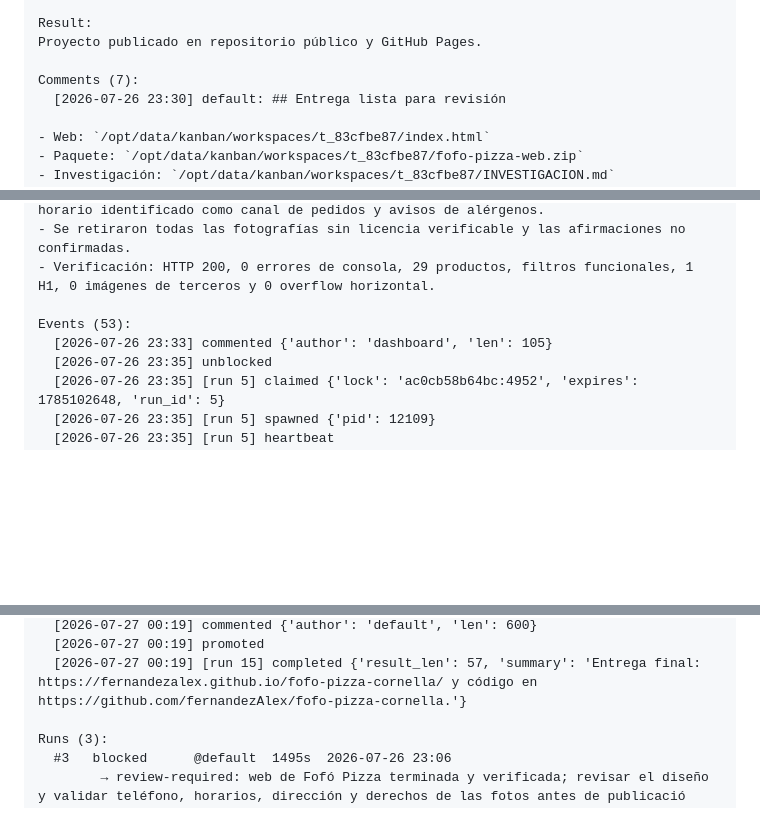
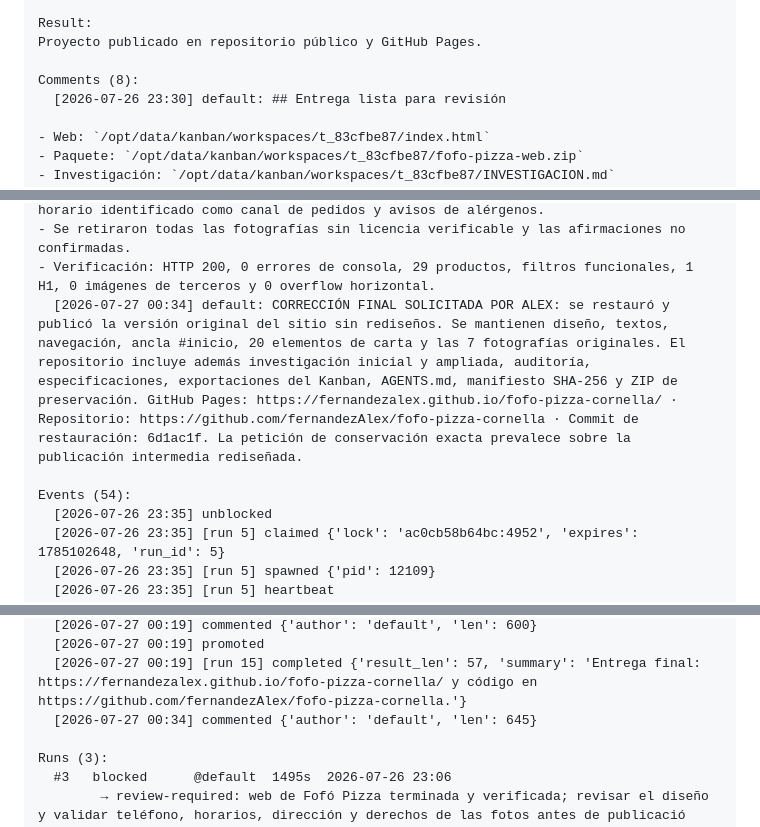
Before and after one commit to fernandezAlex/fofo-pizza-cornella, a Markdown page: docs/kanban/00-proyecto-raiz.md, 3 parts joined by grey strips. Drawn GitHub-style; blank space fills up the shorter version.

Commit message:
docs: record final preservation decision in Kanban export

```diff
--- a/docs/kanban/00-proyecto-raiz.md
+++ b/docs/kanban/00-proyecto-raiz.md
@@ -14,7 +14,7 @@ Task t_83cfbe87: investigar el negocio FOFO PIZZERIA CORNELLA y crear una pagina
 Result:
 Proyecto publicado en repositorio público y GitHub Pages.
 
-Comments (7):
+Comments (8):
   [2026-07-26 23:30] default: ## Entrega lista para revisión
 
 - Web: `/opt/data/kanban/workspaces/t_83cfbe87/index.html`
@@ -73,9 +73,9 @@ La URL es una previsualización; antes de usarla como web oficial siguen pendien
 - Implementación actualizada según investigación: 29 productos, teléfono contrastado, horario identificado como canal de pedidos y avisos de alérgenos.
 - Se retiraron todas las fotografías sin licencia verificable y las afirmaciones no confirmadas.
 - Verificación: HTTP 200, 0 errores de consola, 29 productos, filtros funcionales, 1 H1, 0 imágenes de terceros y 0 overflow horizontal.
+  [2026-07-27 00:34] default: CORRECCIÓN FINAL SOLICITADA POR ALEX: se restauró y publicó la versión original del sitio sin rediseños. Se mantienen diseño, textos, navegación, ancla #inicio, 20 elementos de carta y las 7 fotografías originales. El repositorio incluye además investigación inicial y ampliada, auditoría, especificaciones, exportaciones del Kanban, AGENTS.md, manifiesto SHA-256 y ZIP de preservación. GitHub Pages: https://fernandezalex.github.io/fofo-pizza-cornella/ · Repositorio: https://github.com/fernandezAlex/fofo-pizza-cornella · Commit de restauración: 6d1ac1f. La petición de conservación exacta prevalece sobre la publicación intermedia rediseñada.
 
-Events (53):
-  [2026-07-26 23:33] commented {'author': 'dashboard', 'len': 105}
+Events (54):
   [2026-07-26 23:35] unblocked
   [2026-07-26 23:35] [run 5] claimed {'lock': 'ac0cb58b64bc:4952', 'expires': 1785102648, 'run_id': 5}
   [2026-07-26 23:35] [run 5] spawned {'pid': 12109}
@@ -95,6 +95,7 @@ Events (53):
   [2026-07-27 00:19] commented {'author': 'default', 'len': 600}
   [2026-07-27 00:19] promoted
   [2026-07-27 00:19] [run 15] completed {'result_len': 57, 'summary': 'Entrega final: https://fernandezalex.github.io/fofo-pizza-cornella/ y código en https://github.com/fernandezAlex/fofo-pizza-cornella.'}
+  [2026-07-27 00:34] commented {'author': 'default', 'len': 645}
 
 Runs (3):
   #3   blocked      @default  1495s  2026-07-26 23:06
```
